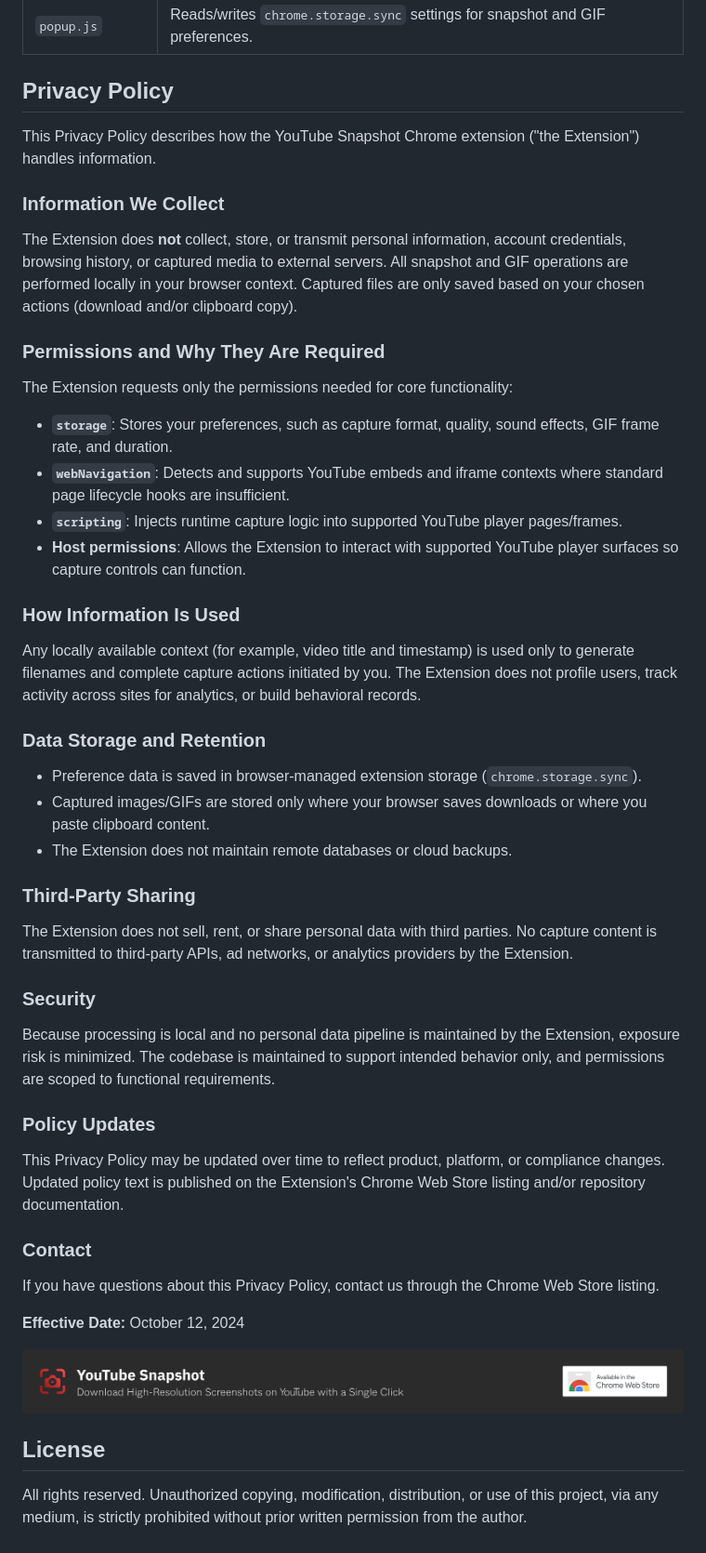
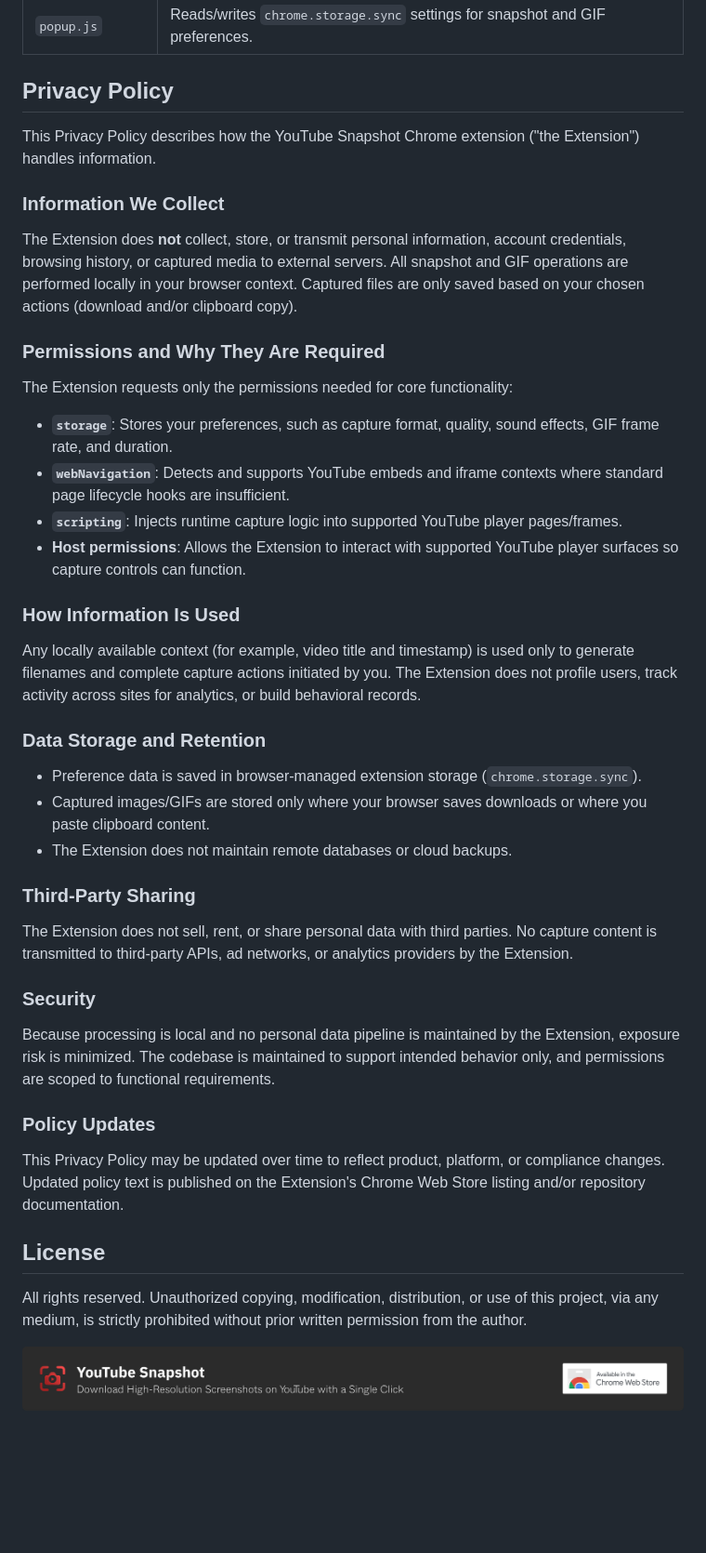
Before and after one commit to sarweshshah/youtube-snapshot, a Markdown page: docs/README.md, the part around one of its changes. Shown at 93% size. Rendered like a GitHub page; blank space fills up the shorter version.

Commit message:
Revise README by removing privacy policy details
Removed sections regarding privacy policy details and contact information. Updated the license section to clarify usage restrictions.

```diff
--- a/docs/README.md
+++ b/docs/README.md
@@ -27,52 +25,36 @@ YouTube Snapshot is a lightweight Chrome extension that adds a Snapshot button t
 | `popup.js`        | Reads/writes `chrome.storage.sync` settings for snapshot and GIF preferences.                                                   |
 
 ## Privacy Policy
-
 This Privacy Policy describes how the YouTube Snapshot Chrome extension ("the Extension") handles information.
 
 ### Information We Collect
-
 The Extension does **not** collect, store, or transmit personal information, account credentials, browsing history, or captured media to external servers. All snapshot and GIF operations are performed locally in your browser context. Captured files are only saved based on your chosen actions (download and/or clipboard copy).
 
 ### Permissions and Why They Are Required
-
 The Extension requests only the permissions needed for core functionality:
-
 - **`storage`**: Stores your preferences, such as capture format, quality, sound effects, GIF frame rate, and duration.
 - **`webNavigation`**: Detects and supports YouTube embeds and iframe contexts where standard page lifecycle hooks are insufficient.
 - **`scripting`**: Injects runtime capture logic into supported YouTube player pages/frames.
 - **Host permissions**: Allows the Extension to interact with supported YouTube player surfaces so capture controls can function.
 
 ### How Information Is Used
-
 Any locally available context (for example, video title and timestamp) is used only to generate filenames and complete capture actions initiated by you. The Extension does not profile users, track activity across sites for analytics, or build behavioral records.
 
 ### Data Storage and Retention
-
 - Preference data is saved in browser-managed extension storage (`chrome.storage.sync`).
 - Captured images/GIFs are stored only where your browser saves downloads or where you paste clipboard content.
 - The Extension does not maintain remote databases or cloud backups.
 
 ### Third-Party Sharing
-
 The Extension does not sell, rent, or share personal data with third parties. No capture content is transmitted to third-party APIs, ad networks, or analytics providers by the Extension.
 
 ### Security
-
 Because processing is local and no personal data pipeline is maintained by the Extension, exposure risk is minimized. The codebase is maintained to support intended behavior only, and permissions are scoped to functional requirements.
 
 ### Policy Updates
-
 This Privacy Policy may be updated over time to reflect product, platform, or compliance changes. Updated policy text is published on the Extension's Chrome Web Store listing and/or repository documentation.
 
-### Contact
-
-If you have questions about this Privacy Policy, contact us through the Chrome Web Store listing.
-
-**Effective Date:** October 12, 2024
+## License
+All rights reserved. Unauthorized copying, modification, distribution, or use of this project, via any medium, is strictly prohibited without prior written permission from the author.
 
 [![Download YouTube Snapshot extension](banner.png)](https://chromewebstore.google.com/detail/youtube-snapshot/cpecoochkebbnkkonbjikioehccfclfa)
-
-## License
-
-All rights reserved. Unauthorized copying, modification, distribution, or use of this project, via any medium, is strictly prohibited without prior written permission from the author.
```
Also changed, not shown: other parts of docs/README.md (+0 -2 lines).
